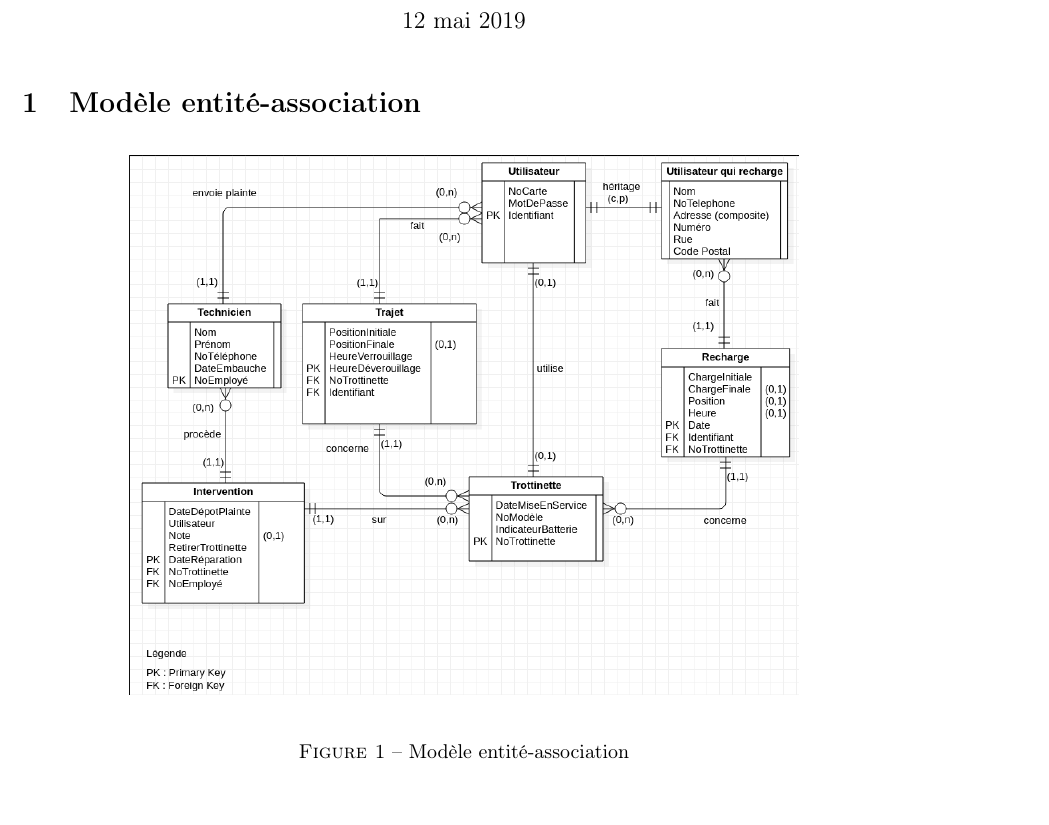
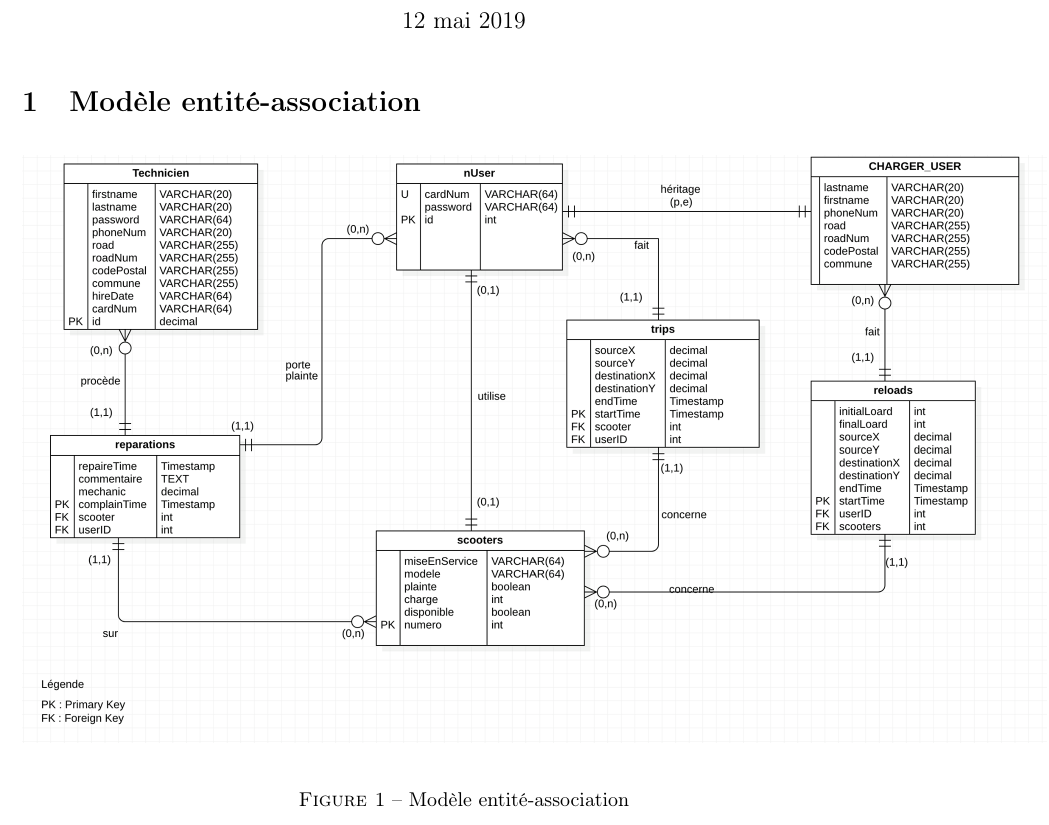
Before and after one commit to nmuller1/INFO-H303-Projet, a LaTeX document (Rapport/Rapport - Partie 1.tex): part of page 1 of 3 before the commit and part of page 1 of 4 after it, cut so that both start at the same text. Compiled offline with pdfLaTeX.

Commit message:
Intergration shema er

```diff
--- a/Rapport/Rapport - Partie 1.tex
+++ b/Rapport/Rapport - Partie 1.tex
@@ -24,7 +24,7 @@
 
 \begin{figure}[hb]
 \begin{center}
-\includegraphics[scale=0.4]{image.png}
+\includegraphics[scale=0.25]{image.png}
 \end{center}
 \caption{Modèle entité-association}
 \end{figure}
```
Also changed, not shown: Rapport/image.png.
